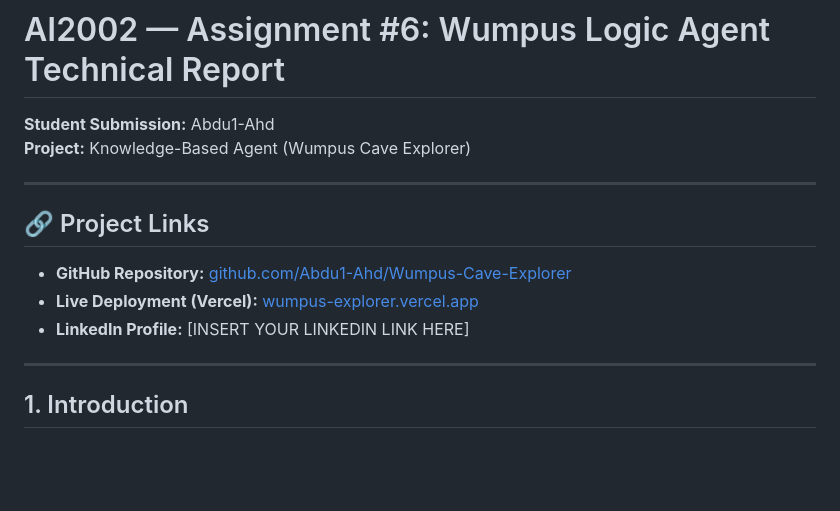
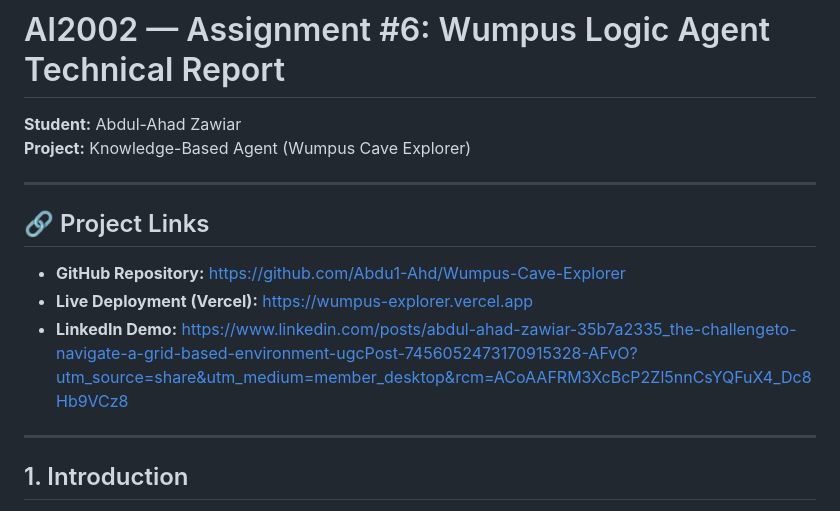
Before and after one commit to Abdu1-Ahd/Wumpus-Cave-Explorer, a Markdown page: report.md, the part around the change. Rendered like a GitHub page; blank space fills up the shorter version.

Commit message:
docs: update report with final LinkedIn and submission links

```diff
--- a/report.md
+++ b/report.md
@@ -1,14 +1,14 @@
 # AI2002 — Assignment #6: Wumpus Logic Agent Technical Report
 
-**Student Submission:** Abdu1-Ahd
+**Student:** Abdul-Ahad Zawiar
 **Project:** Knowledge-Based Agent (Wumpus Cave Explorer)
 
 ---
 
 ## 🔗 Project Links
-- **GitHub Repository:** [github.com/Abdu1-Ahd/Wumpus-Cave-Explorer](https://github.com/Abdu1-Ahd/Wumpus-Cave-Explorer)
-- **Live Deployment (Vercel):** [wumpus-explorer.vercel.app](https://wumpus-explorer.vercel.app)
-- **LinkedIn Profile:** [INSERT YOUR LINKEDIN LINK HERE]
+- **GitHub Repository:** [https://github.com/Abdu1-Ahd/Wumpus-Cave-Explorer](https://github.com/Abdu1-Ahd/Wumpus-Cave-Explorer)
+- **Live Deployment (Vercel):** [https://wumpus-explorer.vercel.app](https://wumpus-explorer.vercel.app)
+- **LinkedIn Demo:** [https://www.linkedin.com/posts/abdul-ahad-zawiar-35b7a2335_the-challengeto-navigate-a-grid-based-environment-ugcPost-7456052473170915328-AFvO?utm_source=share&utm_medium=member_desktop&rcm=ACoAAFRM3XcBcP2Zl5nnCsYQFuX4_Dc8Hb9VCz8](https://www.linkedin.com/posts/abdul-ahad-zawiar-35b7a2335_the-challengeto-navigate-a-grid-based-environment-ugcPost-7456052473170915328-AFvO?utm_source=share&utm_medium=member_desktop&rcm=ACoAAFRM3XcBcP2Zl5nnCsYQFuX4_Dc8Hb9VCz8)
 
 ---
 
```
